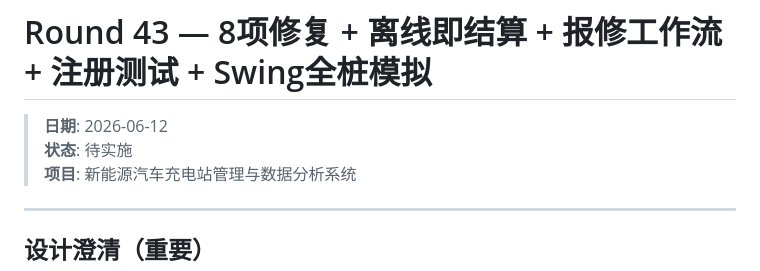
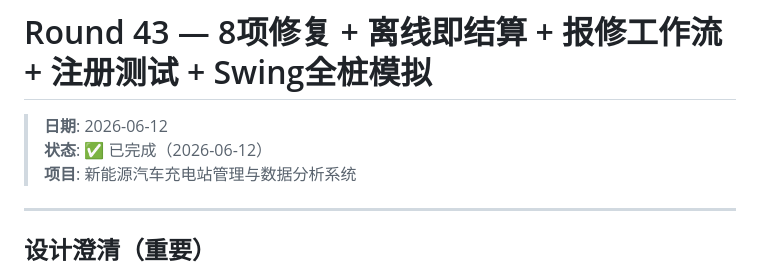
Before and after one commit to greenhandzdl/charging-station-doc, a Markdown page: agent/plan.md, the part around the change. Rendered like a GitHub page.

Commit message:
docs: Round 43 标记为完成状态

```diff
--- a/agent/plan.md
+++ b/agent/plan.md
@@ -1,7 +1,7 @@
 # Round 43 — 8项修复 + 离线即结算 + 报修工作流 + 注册测试 + Swing全桩模拟
 
 > **日期**: 2026-06-12
-> **状态**: 待实施
+> **状态**: ✅ 已完成（2026-06-12）
 > **项目**: 新能源汽车充电站管理与数据分析系统
 
 ---
```
